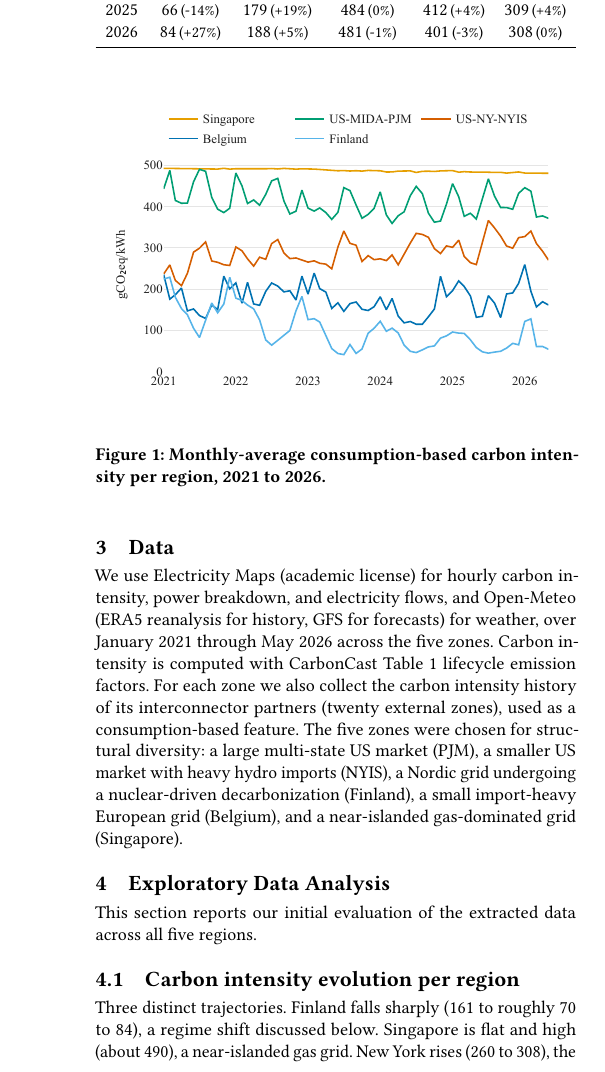
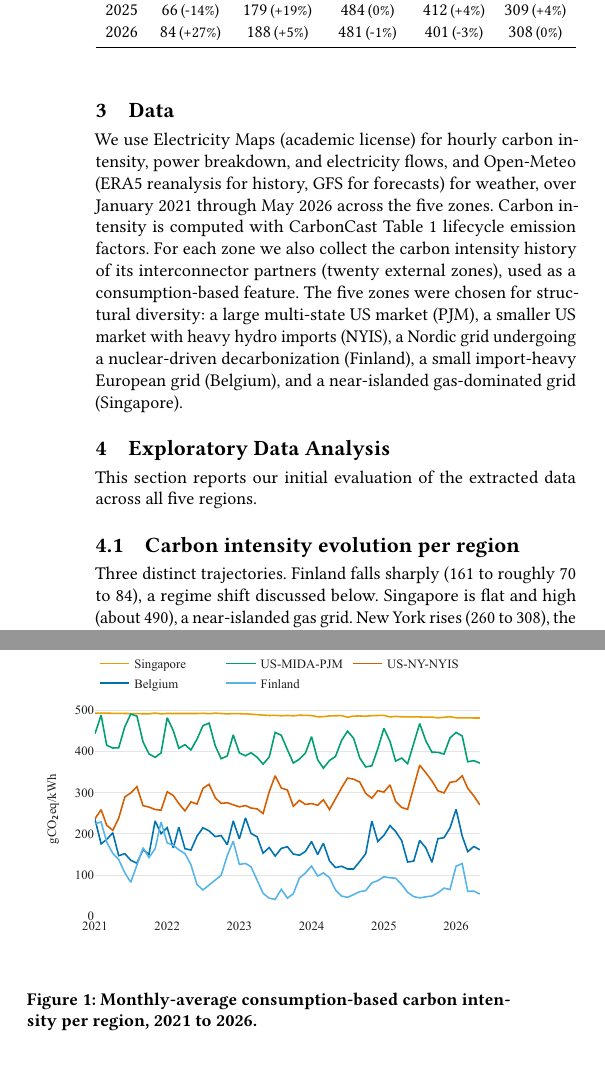
Before and after one commit to nicolaswilches/carbon-intensity-forecast, a LaTeX paper (reports/report/report.tex): part of one column of page 2 of 8 before the commit and two parts of the columns of page 2 of 8 after it, the two joined at a grey line, cut so that both start at the same text. Compiled offline with pdfLaTeX.

Commit message:
Request: Rearrange Table 1 and Figure 1 to populate correctly under 4.1

```diff
--- a/reports/report/report.tex
+++ b/reports/report/report.tex
@@ -141,6 +141,13 @@ This section reports our initial evaluation of the extracted data across all fiv
 regions.
 
 \subsection{Carbon intensity evolution per region}
+
+Three distinct trajectories. Finland falls sharply (161 to roughly 70 to 84), a
+regime shift discussed below. Singapore is flat and high (about 490), a
+near-islanded gas grid. New York rises (260 to 308), the only zone trending
+upward. PJM drifts mildly down then stabilizes near 400; Belgium fluctuates
+without a clear trend (150 to 195).
+
 \begin{table}[t]
 \caption{Annual mean consumption-based carbon intensity (gCO\textsubscript{2}eq/kWh),
 with year-over-year change in parentheses.}
@@ -165,11 +173,6 @@ Year & Finland & Belgium & Singapore & PJM & NYIS \\
 2026.}
 \label{fig:ci-evolution}
 \end{figure}
-Three distinct trajectories. Finland falls sharply (161 to roughly 70 to 84), a
-regime shift discussed below. Singapore is flat and high (about 490), a
-near-islanded gas grid. New York rises (260 to 308), the only zone trending
-upward. PJM drifts mildly down then stabilizes near 400; Belgium fluctuates
-without a clear trend (150 to 195).
 
 \subsection{Energy mix evolution per region}
 Per-source generation share, 2021 to 2025 (Figure~\ref{fig:mix-evolution}):
```
Also changed, not shown: reports/report/report.tex (1 more changed lines).
